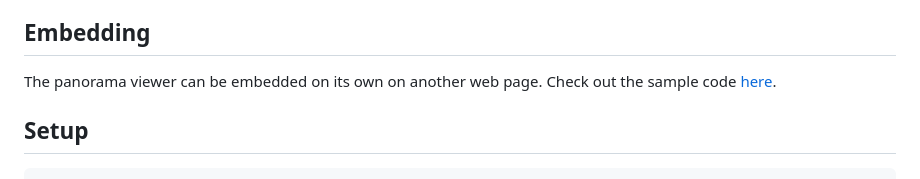
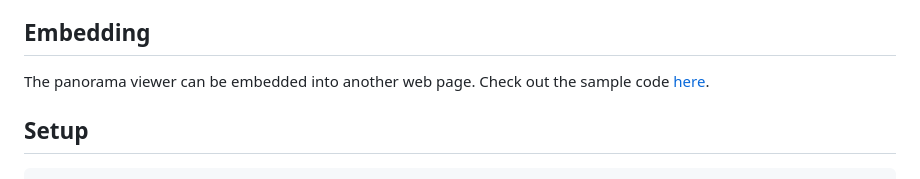
Before and after one commit to sk-zk/lookaround-map, a Markdown page: README.md, the part around the change. GitHub-like rendering.

````diff
--- a/README.md
+++ b/README.md
@@ -14,7 +14,7 @@
 * Open the current view in Apple Maps or Google Street View
 
 ## Embedding
-The panorama viewer can be embedded on its own on another web page. Check out the sample code [here](https://gist.github.com/sk-zk/31df8318aead93695472b5952fb2d988).
+The panorama viewer can be embedded into another web page. Check out the sample code [here](https://gist.github.com/sk-zk/31df8318aead93695472b5952fb2d988).
 
 ## Setup
 ```sh
````
